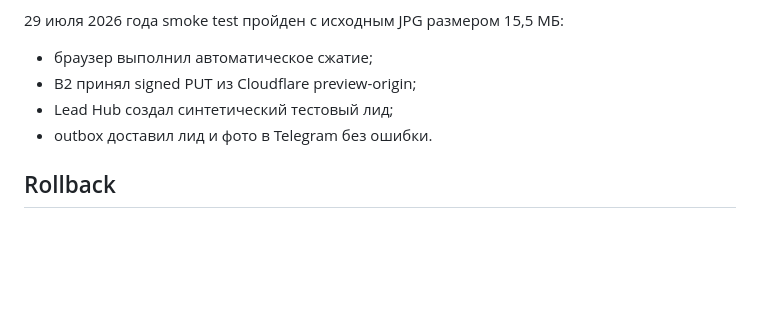
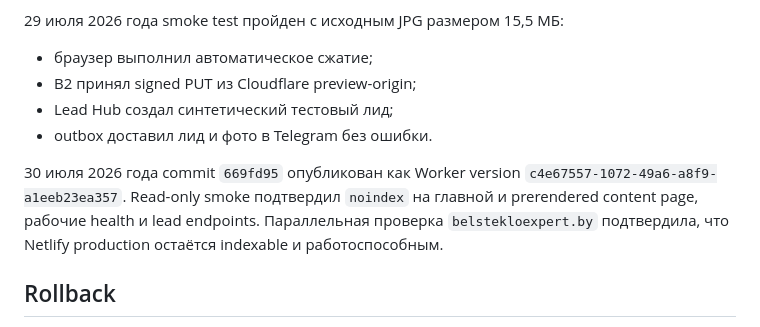
Before and after one commit to liber10/belstekloexpert-astro, a Markdown page: docs/cloudflare-preview-runbook.md, the part around the change. GitHub-like rendering; blank space fills up the shorter version.

Commit message:
docs(infra): record Cloudflare preview verification

```diff
--- a/docs/cloudflare-preview-runbook.md
+++ b/docs/cloudflare-preview-runbook.md
@@ -88,6 +88,12 @@ Bucket не переводится в public. Загрузка и чтение
 - Lead Hub создал синтетический тестовый лид;
 - outbox доставил лид и фото в Telegram без ошибки.
 
+30 июля 2026 года commit `669fd95` опубликован как Worker version
+`c4e67557-1072-49a6-a8f9-a1eeb23ea357`. Read-only smoke подтвердил `noindex` на
+главной и prerendered content page, рабочие health и lead endpoints. Параллельная
+проверка `belstekloexpert.by` подтвердила, что Netlify production остаётся
+indexable и работоспособным.
+
 ## Rollback
 
 Пока Worker не привязан к production-домену, rollback не требует изменения DNS:
```
Also changed, not shown: PROJECT_STATUS.md (+7 -6 lines), docs/roadmap.md (+6 -3 lines).
